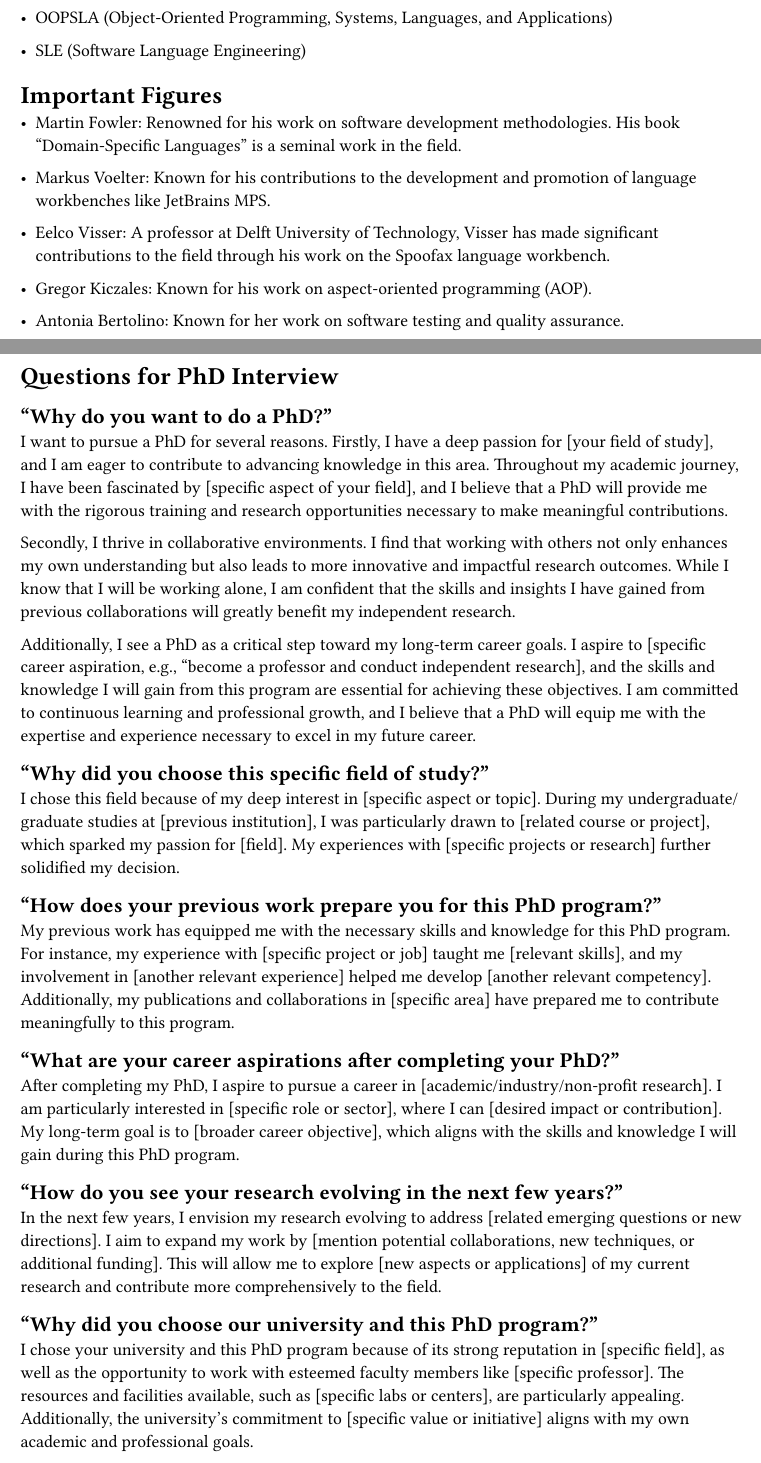
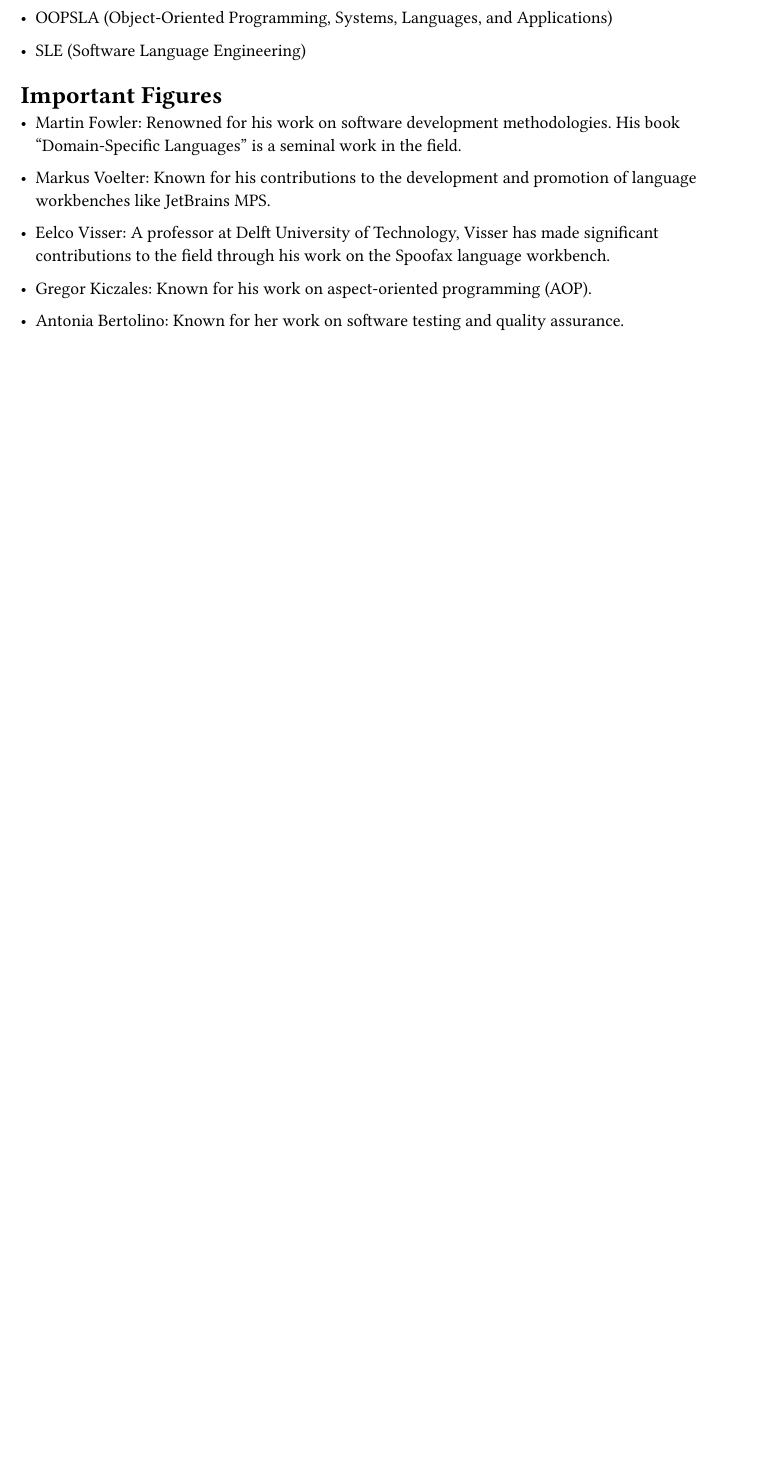
Before and after one commit to FedericoBruzzone/phd-project, a Typst document (discussion/INFO.typ): two parts of pages 2 and 3 of 5 before the commit and part of page 2 of 3 after it, the two joined at a grey line, cut so that both start at the same text, the shorter picture padded with empty space. The pictures show the PDF file discussion/INFO.pdf that the author committed with the source.

Commit message:
Udpate presentation
Signed-off-by: FedericoBruzzone <federico.bruzzone.i@gmail.com>

```diff
--- a/discussion/INFO.typ
+++ b/discussion/INFO.typ
@@ -74,41 +74,6 @@
 - Antonia Bertolino: Known for her work on software testing and quality assurance.
 
 #pagebreak()
-= Questions for PhD Interview
-
-== "Why do you want to do a PhD?"
-
-I want to pursue a PhD for several reasons. Firstly, I have a deep passion for [your field of study], and I am eager to contribute to advancing knowledge in this area. Throughout my academic journey, I have been fascinated by [specific aspect of your field], and I believe that a PhD will provide me with the rigorous training and research opportunities necessary to make meaningful contributions.
-
-Secondly, I thrive in collaborative environments. I find that working with others not only enhances my own understanding but also leads to more innovative and impactful research outcomes. While I know that I will be working alone, I am confident that the skills and insights I have gained from previous collaborations will greatly benefit my independent research.
-
-Additionally, I see a PhD as a critical step toward my long-term career goals. I aspire to [specific career aspiration, e.g., "become a professor and conduct independent research], and the skills and knowledge I will gain from this program are essential for achieving these objectives. I am committed to continuous learning and professional growth, and I believe that a PhD will equip me with the expertise and experience necessary to excel in my future career.
-
-== "Why did you choose this specific field of study?"
-
-I chose this field because of my deep interest in [specific aspect or topic]. During my undergraduate/graduate studies at [previous institution], I was particularly drawn to [related course or project], which sparked my passion for [field]. My experiences with [specific projects or research] further solidified my decision.
-
-== "How does your previous work prepare you for this PhD program?"
-
-My previous work has equipped me with the necessary skills and knowledge for this PhD program. For instance, my experience with [specific project or job] taught me [relevant skills], and my involvement in [another relevant experience] helped me develop [another relevant competency]. Additionally, my publications and collaborations in [specific area] have prepared me to contribute meaningfully to this program.
-
-== "What are your career aspirations after completing your PhD?"
-
-After completing my PhD, I aspire to pursue a career in [academic/industry/non-profit research]. I am particularly interested in [specific role or sector], where I can [desired impact or contribution]. My long-term goal is to [broader career objective], which aligns with the skills and knowledge I will gain during this PhD program.
-
-== "How do you see your research evolving in the next few years?"
-
- In the next few years, I envision my research evolving to address [related emerging questions or new directions]. I aim to expand my work by [mention potential collaborations, new techniques, or additional funding]. This will allow me to explore [new aspects or applications] of my current research and contribute more comprehensively to the field.
-
-== "Why did you choose our university and this PhD program?"
-
-I chose your university and this PhD program because of its strong reputation in [specific field], as well as the opportunity to work with esteemed faculty members like [specific professor]. The resources and facilities available, such as [specific labs or centers], are particularly appealing. Additionally, the university's commitment to [specific value or initiative] aligns with my own academic and professional goals.
-
-== "How do you plan to contribute to our academic community?"
-
-I plan to contribute to your academic community by actively participating in [seminars, workshops, or conferences]. I am also eager to collaborate with fellow researchers and contribute to ongoing projects within the department. Furthermore, I hope to engage with students through teaching or mentoring, sharing my expertise and fostering a collaborative learning environment.
-
-#pagebreak()
 = Additional Resources
 
 *Journals*
```
Also changed, not shown: presentation/presentation.tex (+1 -0 lines), discussion/INFO.pdf, presentation/figs/feature-model.pdf, presentation/figs/lsp-combination-lx1.pdf, presentation/figs/lsp-combination-nx1.pdf, presentation/figs/lsp-combination.pdf, presentation/figs/lsp-diagram.pdf, presentation/figs/module_with_lsp.pdf, presentation/figs/simple_ast.pdf, presentation/figs/simple_ast_annotated.pdf, presentation/figs/type-system.pdf, presentation/presentation.pdf.
